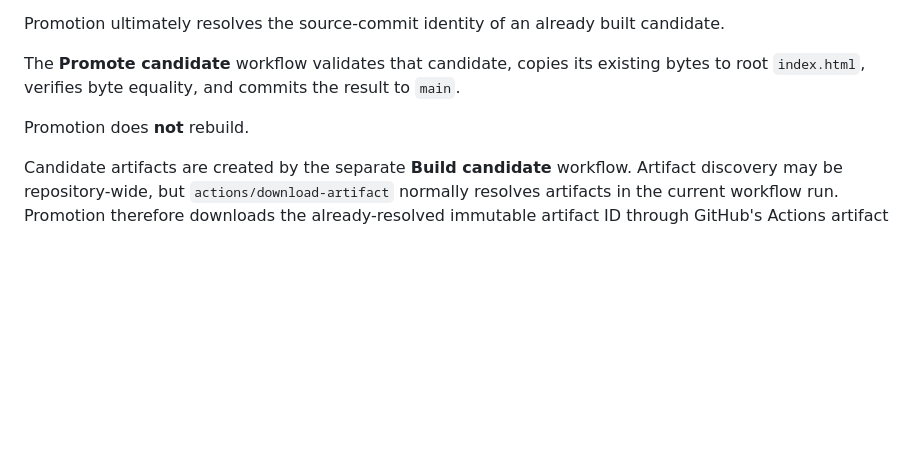
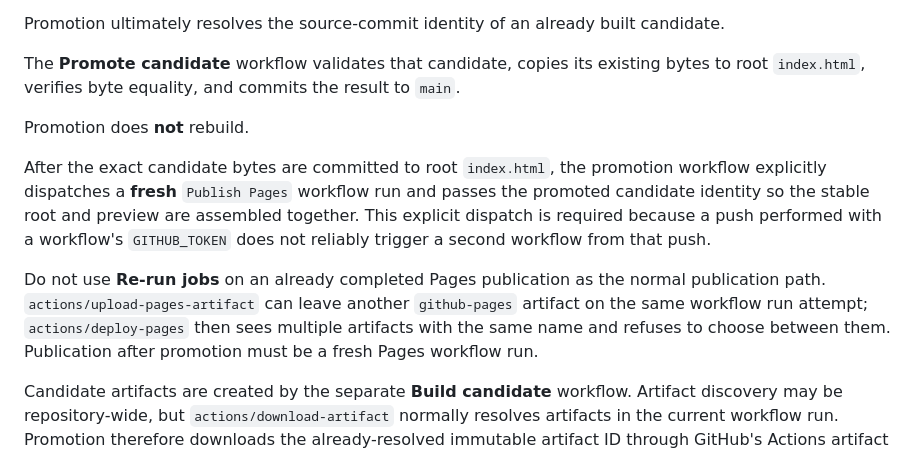
Before and after one commit to bonoj/Accessibility, a Markdown page: BUILD.md, the part around the change. Drawn GitHub-style; blank space fills up the shorter version.

Commit message:
Document stable publication seams

```diff
--- a/BUILD.md
+++ b/BUILD.md
@@ -53,6 +53,10 @@ The **Promote candidate** workflow validates that candidate, copies its existing
 
 Promotion does **not** rebuild.
 
+After the exact candidate bytes are committed to root `index.html`, the promotion workflow explicitly dispatches a **fresh** `Publish Pages` workflow run and passes the promoted candidate identity so the stable root and preview are assembled together. This explicit dispatch is required because a push performed with a workflow's `GITHUB_TOKEN` does not reliably trigger a second workflow from that push.
+
+Do not use **Re-run jobs** on an already completed Pages publication as the normal publication path. `actions/upload-pages-artifact` can leave another `github-pages` artifact on the same workflow run attempt; `actions/deploy-pages` then sees multiple artifacts with the same name and refuses to choose between them. Publication after promotion must be a fresh Pages workflow run.
+
 Candidate artifacts are created by the separate **Build candidate** workflow. Artifact discovery may be repository-wide, but `actions/download-artifact` normally resolves artifacts in the current workflow run. Promotion therefore downloads the already-resolved immutable artifact ID through GitHub's Actions artifact API. This cross-workflow boundary is intentional: do not replace it with a current-run artifact download unless the workflow architecture itself changes.
 
 Before allowing promotion to write stable output, the transport seam may be tested independently: resolve a known candidate artifact, download it by immutable artifact ID, unpack it, verify the embedded candidate SHA, and compare its digest without copying it to root `index.html` or committing anything.
```
